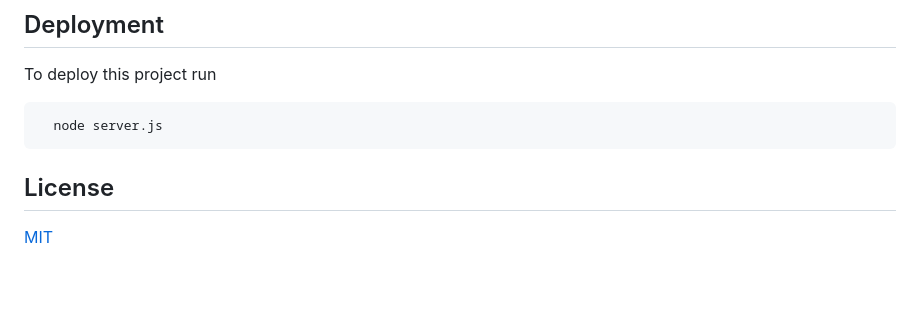
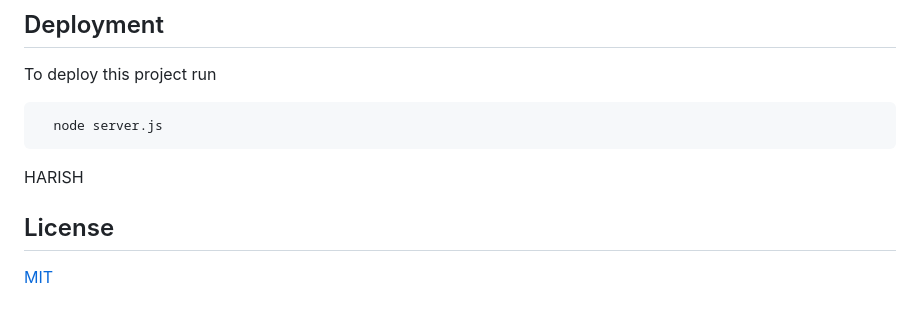
Before and after one commit to nampallyharish4/Vehicle-Rental-System, a Markdown page: README.md, the part around the change. Drawn GitHub-style; blank space fills up the shorter version.

Commit message:
Remove unnecessary newline and add placeholder text in README.md

````diff
--- a/README.md
+++ b/README.md
@@ -104,7 +104,6 @@ To deploy this project run
 ```bash
   node server.js
 ```
-
+HARISH
 ## License
-
 [MIT](https://choosealicense.com/licenses/mit/)
````
